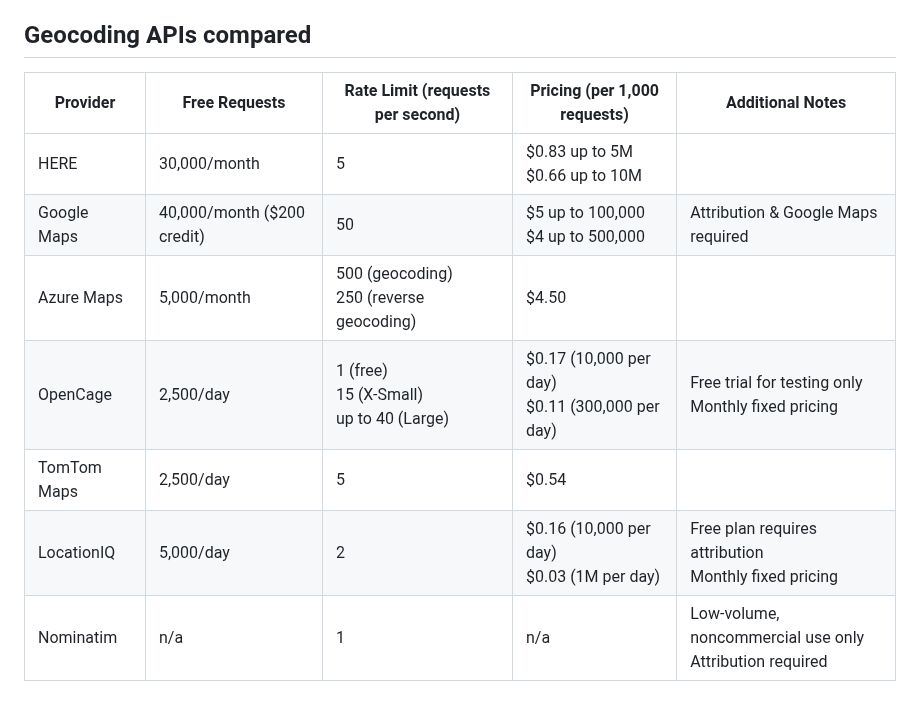
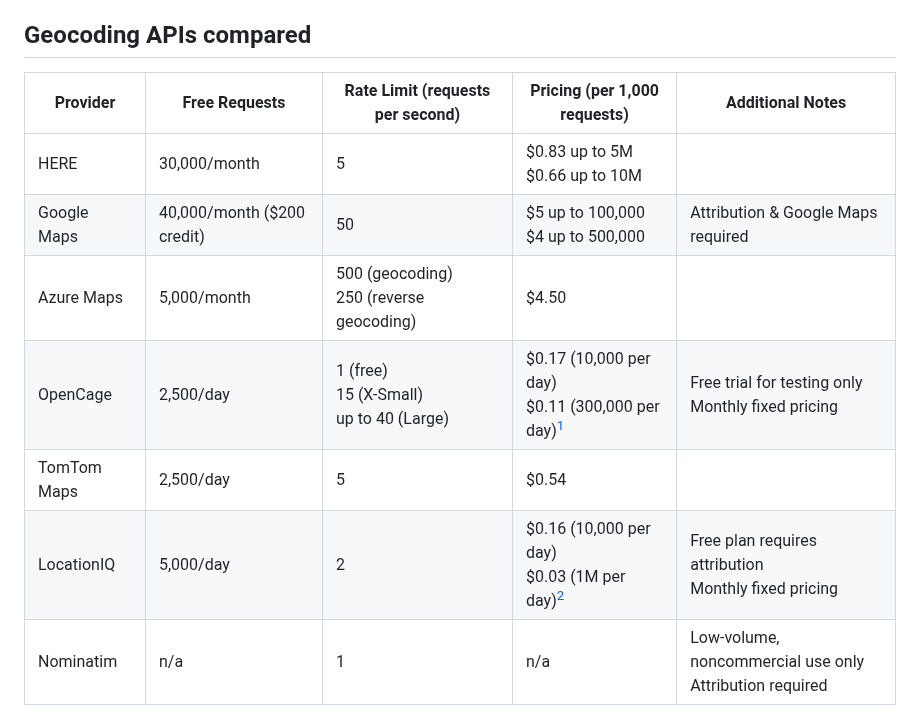
Before and after one commit to jnv/bitoff.org, a Markdown page: posts/2023-06-06-geocoding-apis-comparison/index.md, the part around one of its changes. Rendered like a GitHub page.

Commit message:
Table to footnote

```diff
--- a/posts/2023-06-06-geocoding-apis-comparison/index.md
+++ b/posts/2023-06-06-geocoding-apis-comparison/index.md
@@ -44,13 +44,13 @@ Oh, and one more thing: OneSDK is free and [open-source](https://github.com/supe
 
 ## Geocoding APIs compared
 
-| Provider    | Free Requests               | Rate Limit (requests per second)               | Pricing (per 1,000 requests)                         | Additional Notes                                            |
-| ----------- | --------------------------- | ---------------------------------------------- | ---------------------------------------------------- | ----------------------------------------------------------- |
-| HERE        | 30,000/month                | 5                                              | $0.83 up to 5M<br/>$0.66 up to 10M                 |                                                             |
-| Google Maps | 40,000/month ($200 credit) | 50                                             | $5 up to 100,000<br/>$4 up to 500,000              | Attribution & Google Maps required                          |
-| Azure Maps  | 5,000/month                 | 500 (geocoding)<br/>250 (reverse geocoding)    | $4.50                                               |                                                             |
-| OpenCage    | 2,500/day                   | 1 (free)<br/>15 (X-Small)<br/>up to 40 (Large) | $0.17 (10,000 per day)<br/>$0.11 (300,000 per day) | Free trial for testing only<br/>Monthly fixed pricing       |
-| TomTom Maps | 2,500/day                   | 5                                              | $0.54                                               |                                                             |
-| LocationIQ  | 5,000/day                   | 2                                              | $0.16 (10,000 per day)<br/>$0.03 (1M per day)      | Free plan requires attribution<br/>Monthly fixed pricing    |
-| Nominatim   | n/a                         | 1                                              | n/a                                                  | Low-volume, noncommercial use only<br/>Attribution required |
+| Provider    | Free Requests              | Rate Limit (requests per second)             | Pricing (per 1,000 requests)                                | Additional Notes                                           |
+| ----------- | -------------------------- | -------------------------------------------- | ----------------------------------------------------------- | ---------------------------------------------------------- |
+| HERE        | 30,000/month               | 5                                            | $0.83 up to 5M<br>$0.66 up to 10M                           |                                                            |
+| Google Maps | 40,000/month ($200 credit) | 50                                           | $5 up to 100,000<br>$4 up to 500,000                        | Attribution & Google Maps required                         |
+| Azure Maps  | 5,000/month                | 500 (geocoding)<br>250 (reverse geocoding)   | $4.50                                                       |                                                            |
+| OpenCage    | 2,500/day                  | 1 (free)<br>15 (X-Small)<br>up to 40 (Large) | $0.17 (10,000 per day)<br>$0.11 (300,000 per day)[^monthly] | Free trial for testing only<br>Monthly fixed pricing       |
+| TomTom Maps | 2,500/day                  | 5                                            | $0.54                                                       |                                                            |
+| LocationIQ  | 5,000/day                  | 2                                            | $0.16 (10,000 per day)<br>$0.03 (1M per day)[^monthly]      | Free plan requires attribution<br>Monthly fixed pricing    |
+| Nominatim   | n/a                        | 1                                            | n/a                                                         | Low-volume, noncommercial use only<br>Attribution required |
 
```
Also changed, not shown: other parts of posts/2023-06-06-geocoding-apis-comparison/index.md (+1 -1 lines).
